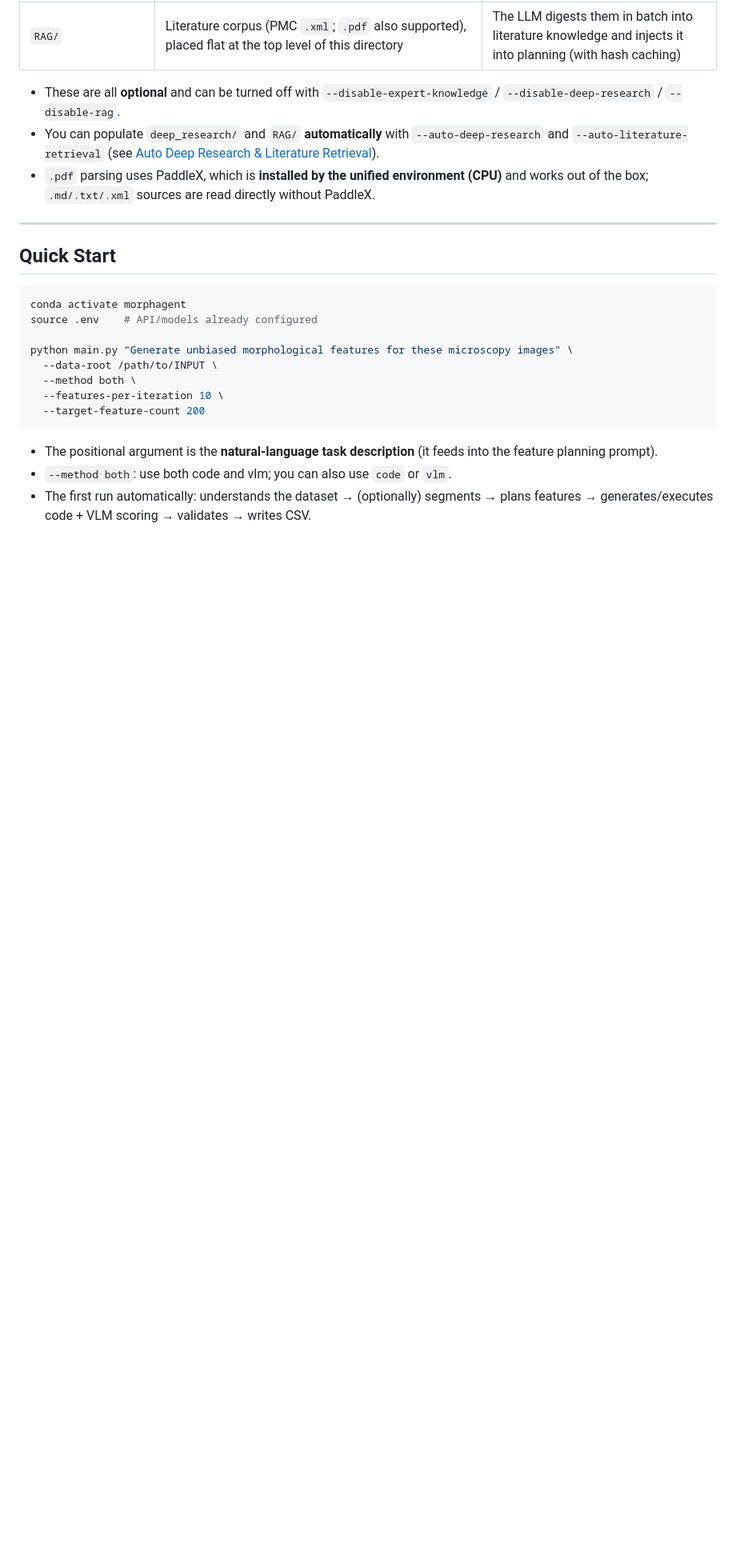
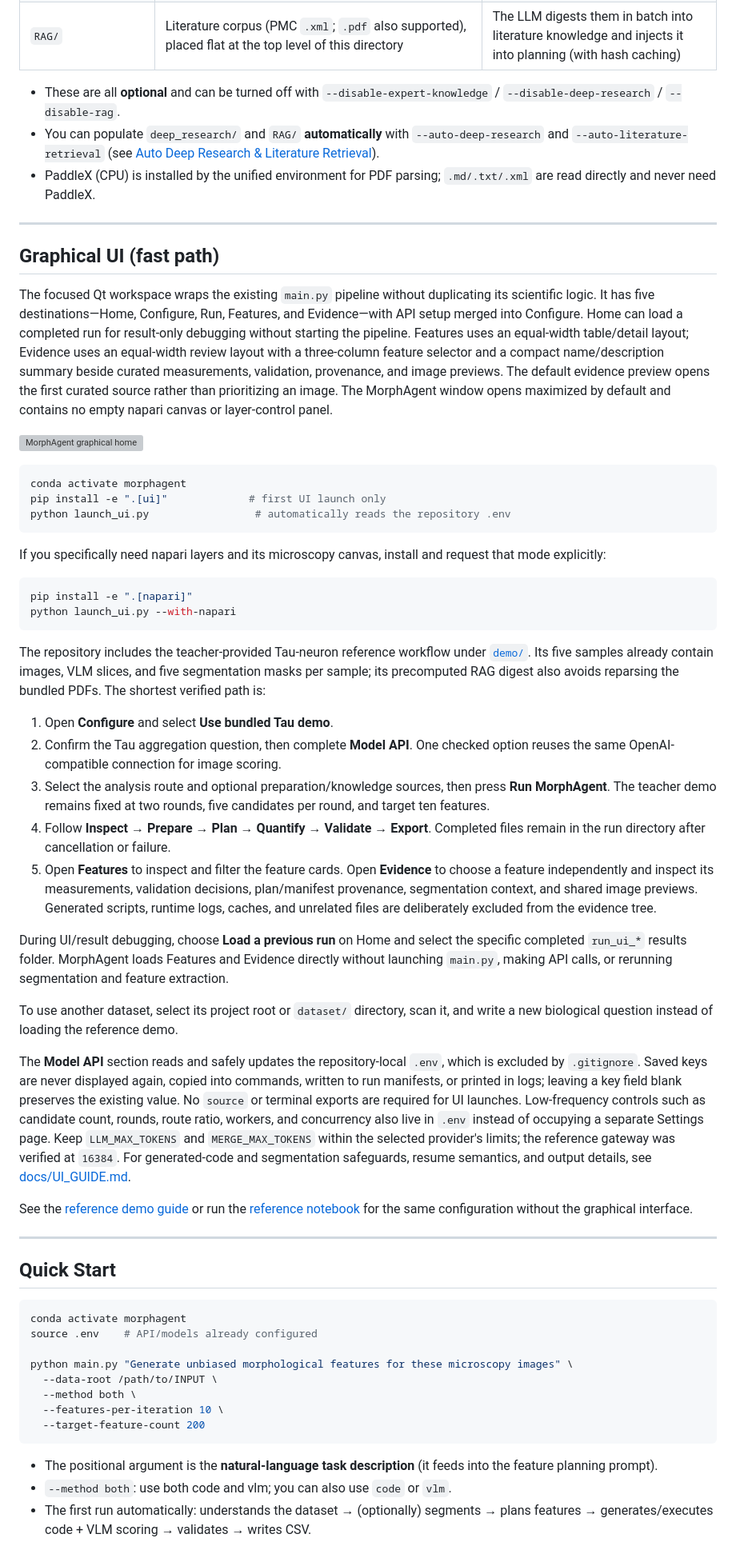
Before and after one commit to ai4imaging/MorphAgent, a Markdown page: MorphAgent_UI/MorphAgent/README.md, the part around one of its changes. Shown at 80% size. Drawn GitHub-style; blank space fills up the shorter version; grey boxes are pictures that could not be loaded.

Commit message:
Restore MorphAgent_UI README Graphical UI sections after sync overwrite.
Keep the handoff Qt/UI documentation (launch_ui, morphagent_ui, Tau demo path) while retaining the updated auto deep-research / PubMed capability notes.

Co-authored-by: Cursor <cursoragent@cursor.com>

````diff
--- a/MorphAgent_UI/MorphAgent/README.md
+++ b/MorphAgent_UI/MorphAgent/README.md
@@ -237,7 +243,48 @@ Notes: single cell per image; pixel size ~0.65 um.
 
 - These are all **optional** and can be turned off with `--disable-expert-knowledge` / `--disable-deep-research` / `--disable-rag`.
 - You can populate `deep_research/` and `RAG/` **automatically** with `--auto-deep-research` and `--auto-literature-retrieval` (see [Auto Deep Research & Literature Retrieval](#auto-deep-research--literature-retrieval)).
-- `.pdf` parsing uses PaddleX, which is **installed by the unified environment (CPU)** and works out of the box; `.md/.txt/.xml` sources are read directly without PaddleX.
+- PaddleX (CPU) is installed by the unified environment for PDF parsing; `.md/.txt/.xml` are read directly and never need PaddleX.
+
+---
+
+## Graphical UI (fast path)
+
+The focused Qt workspace wraps the existing `main.py` pipeline without duplicating its scientific logic. It has five destinations—Home, Configure, Run, Features, and Evidence—with API setup merged into Configure. Home can load a completed run for result-only debugging without starting the pipeline. Features uses an equal-width table/detail layout; Evidence uses an equal-width review layout with a three-column feature selector and a compact name/description summary beside curated measurements, validation, provenance, and image previews. The default evidence preview opens the first curated source rather than prioritizing an image. The MorphAgent window opens maximized by default and contains no empty napari canvas or layer-control panel.
+
+![MorphAgent graphical home](docs/assets/morphagent-ui-home.png)
+
+```bash
+conda activate morphagent
+pip install -e ".[ui]"             # first UI launch only
+python launch_ui.py                 # automatically reads the repository .env
+```
+
+If you specifically need napari layers and its microscopy canvas, install and request that mode explicitly:
+
+```bash
+pip install -e ".[napari]"
+python launch_ui.py --with-napari
+```
+
+The repository includes the teacher-provided Tau-neuron reference workflow under
+[`demo/`](demo/). Its five samples already contain images, VLM slices, and five
+segmentation masks per sample; its precomputed RAG digest also avoids reparsing
+the bundled PDFs. The shortest verified path is:
+
+1. Open **Configure** and select **Use bundled Tau demo**.
+2. Confirm the Tau aggregation question, then complete **Model API**. One checked option reuses the same OpenAI-compatible connection for image scoring.
+3. Select the analysis route and optional preparation/knowledge sources, then press **Run MorphAgent**. The teacher demo remains fixed at two rounds, five candidates per round, and target ten features.
+4. Follow **Inspect → Prepare → Plan → Quantify → Validate → Export**. Completed files remain in the run directory after cancellation or failure.
+5. Open **Features** to inspect and filter the feature cards. Open **Evidence** to choose a feature independently and inspect its measurements, validation decisions, plan/manifest provenance, segmentation context, and shared image previews. Generated scripts, runtime logs, caches, and unrelated files are deliberately excluded from the evidence tree.
+
+During UI/result debugging, choose **Load a previous run** on Home and select the specific completed `run_ui_*` results folder. MorphAgent loads Features and Evidence directly without launching `main.py`, making API calls, or rerunning segmentation and feature extraction.
+
+To use another dataset, select its project root or `dataset/` directory, scan it,
+and write a new biological question instead of loading the reference demo.
+
+The **Model API** section reads and safely updates the repository-local `.env`, which is excluded by `.gitignore`. Saved keys are never displayed again, copied into commands, written to run manifests, or printed in logs; leaving a key field blank preserves the existing value. No `source` or terminal exports are required for UI launches. Low-frequency controls such as candidate count, rounds, route ratio, workers, and concurrency also live in `.env` instead of occupying a separate Settings page. Keep `LLM_MAX_TOKENS` and `MERGE_MAX_TOKENS` within the selected provider's limits; the reference gateway was verified at `16384`. For generated-code and segmentation safeguards, resume semantics, and output details, see [docs/UI_GUIDE.md](docs/UI_GUIDE.md).
+
+See the [reference demo guide](demo/README.md) or run the [reference notebook](demo/morphagent_demo.ipynb) for the same configuration without the graphical interface.
 
 ---
 
````
Also changed, not shown: other parts of MorphAgent_UI/MorphAgent/README.md (+9 -2 lines).
